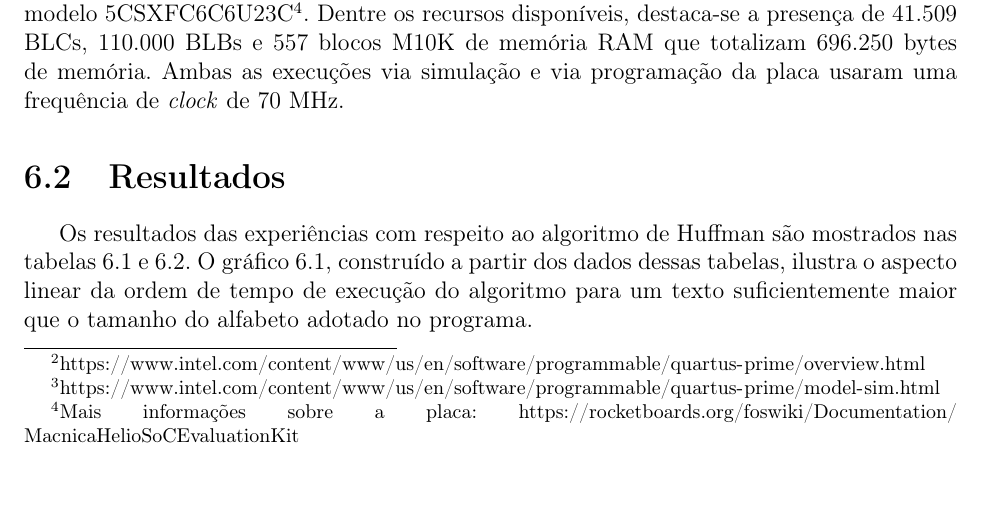
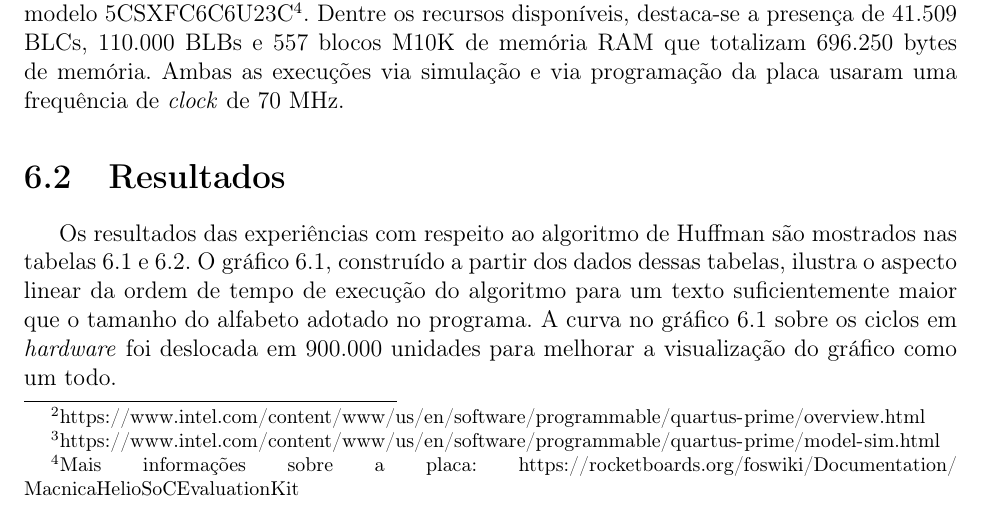
Before and after one commit to JoaoHL/tcc, a LaTeX thesis (anotacoes/template/monografia_template.tex, which reads anotacoes/template/cap-experimentos.tex): part of page 42 of 51, cut so that both start at the same text. Compiled offline with pdfLaTeX; the source files are stored in an older character set and shown here as Unicode.

Commit message:
Pequenas correções

```diff
--- a/anotacoes/template/cap-experimentos.tex
+++ b/anotacoes/template/cap-experimentos.tex
@@ -37,7 +37,7 @@ Ambas as execuções via simulação e via programação da placa usaram uma fre
 
 \section{Resultados}
 
-Os resultados das experiências com respeito ao algoritmo de Huffman são mostrados nas tabelas \ref{tabela-simulacao-software-huffman} e \ref{tabela-simulacao-hardware-huffman}. O gráfico \ref{fig:grafico-huffman}, construído a partir dos dados dessas tabelas, ilustra o aspecto linear da ordem de tempo de execução do algoritmo para um texto suficientemente maior que o tamanho do alfabeto adotado no programa.
+Os resultados das experiências com respeito ao algoritmo de Huffman são mostrados nas tabelas \ref{tabela-simulacao-software-huffman} e \ref{tabela-simulacao-hardware-huffman}. O gráfico \ref{fig:grafico-huffman}, construído a partir dos dados dessas tabelas, ilustra o aspecto linear da ordem de tempo de execução do algoritmo para um texto suficientemente maior que o tamanho do alfabeto adotado no programa. A curva no gráfico \ref{fig:grafico-huffman} sobre os ciclos em \textit{hardware} foi deslocada em $900.000$ unidades para melhorar a visualização do gráfico como um todo.
 
 \begin{table}[htb]
 	\centering
```
Also changed, not shown: anotacoes/template/monografia_template.pdf, site-tcc/pdf/monografia.pdf.
